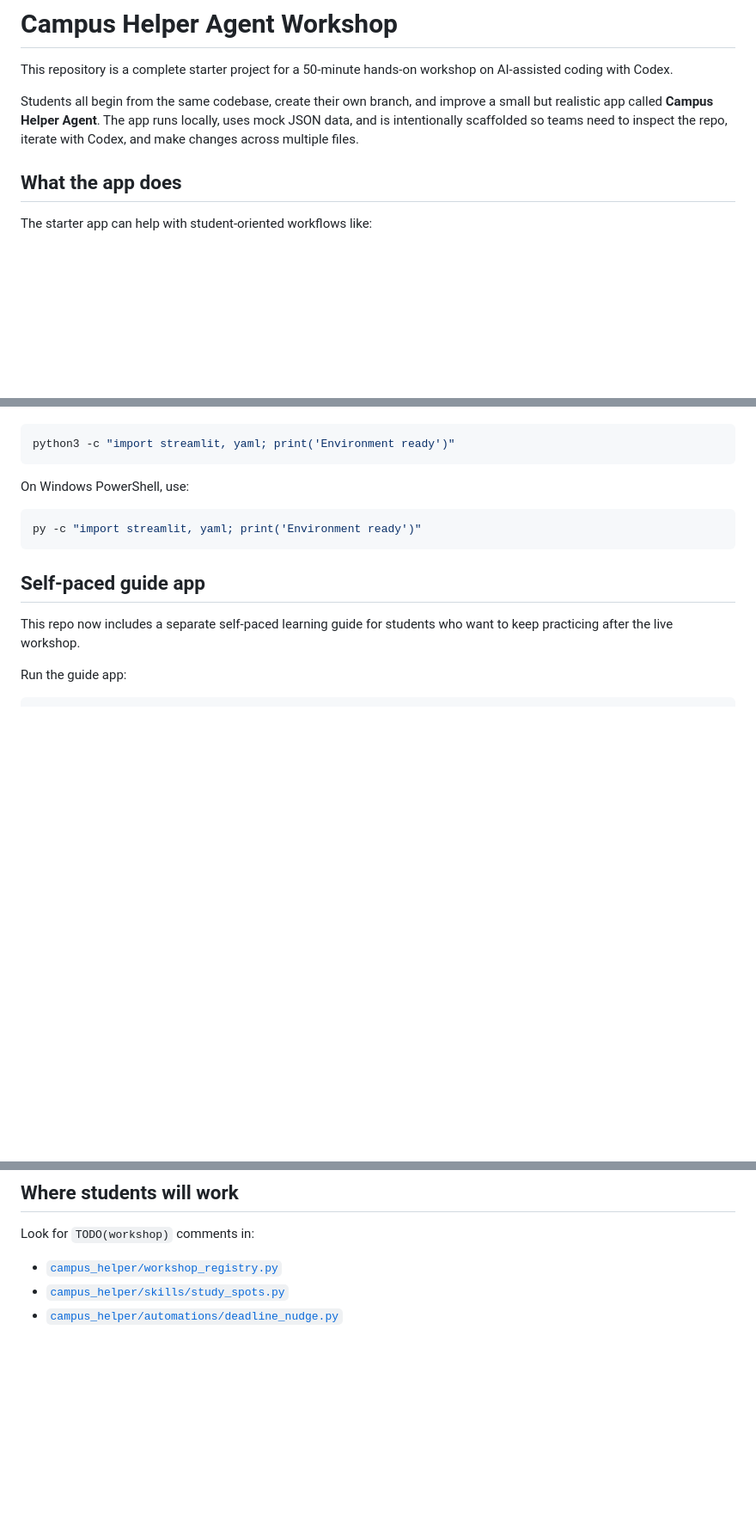
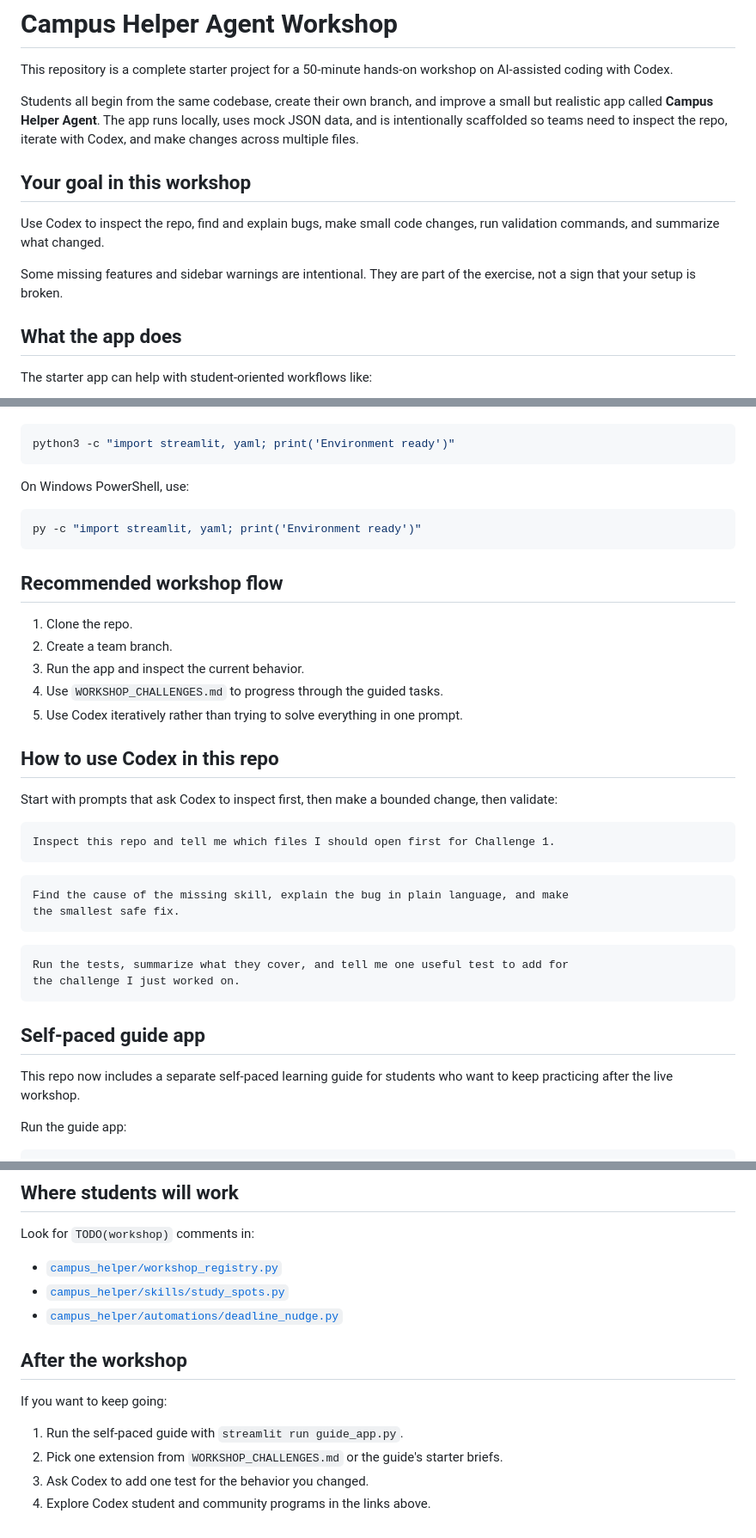
Before and after one commit to joecasson-openai/boston-college-codex-workshop, a Markdown page: README.md, 3 parts joined by grey strips. Shown at 86% size. Drawn GitHub-style; blank space fills up the shorter version.

Commit message:
Improve student-facing README flow

````diff
--- a/README.md
+++ b/README.md
@@ -3,6 +3,14 @@
 This repository is a complete starter project for a 50-minute hands-on workshop on AI-assisted coding with Codex.
 
 Students all begin from the same codebase, create their own branch, and improve a small but realistic app called **Campus Helper Agent**. The app runs locally, uses mock JSON data, and is intentionally scaffolded so teams need to inspect the repo, iterate with Codex, and make changes across multiple files.
+
+## Your goal in this workshop
+
+Use Codex to inspect the repo, find and explain bugs, make small code changes,
+run validation commands, and summarize what changed.
+
+Some missing features and sidebar warnings are intentional. They are part of the
+exercise, not a sign that your setup is broken.
 
 ## What the app does
 
@@ -94,6 +102,33 @@ On Windows PowerShell, use:
 py -c "import streamlit, yaml; print('Environment ready')"
 ```
 
+## Recommended workshop flow
+
+1. Clone the repo.
+2. Create a team branch.
+3. Run the app and inspect the current behavior.
+4. Use `WORKSHOP_CHALLENGES.md` to progress through the guided tasks.
+5. Use Codex iteratively rather than trying to solve everything in one prompt.
+
+## How to use Codex in this repo
+
+Start with prompts that ask Codex to inspect first, then make a bounded change,
+then validate:
+
+```text
+Inspect this repo and tell me which files I should open first for Challenge 1.
+```
+
+```text
+Find the cause of the missing skill, explain the bug in plain language, and make
+the smallest safe fix.
+```
+
+```text
+Run the tests, summarize what they cover, and tell me one useful test to add for
+the challenge I just worked on.
+```
+
 ## Self-paced guide app
 
 This repo now includes a separate self-paced learning guide for students who want
@@ -218,3 +245,12 @@ Look for `TODO(workshop)` comments in:
 - [`campus_helper/workshop_registry.py`](./campus_helper/workshop_registry.py)
 - [`campus_helper/skills/study_spots.py`](./campus_helper/skills/study_spots.py)
 - [`campus_helper/automations/deadline_nudge.py`](./campus_helper/automations/deadline_nudge.py)
+
+## After the workshop
+
+If you want to keep going:
+
+1. Run the self-paced guide with `streamlit run guide_app.py`.
+2. Pick one extension from `WORKSHOP_CHALLENGES.md` or the guide's starter briefs.
+3. Ask Codex to add one test for the behavior you changed.
+4. Explore Codex student and community programs in the links above.
````
Also changed, not shown: other parts of README.md (+0 -8 lines).
